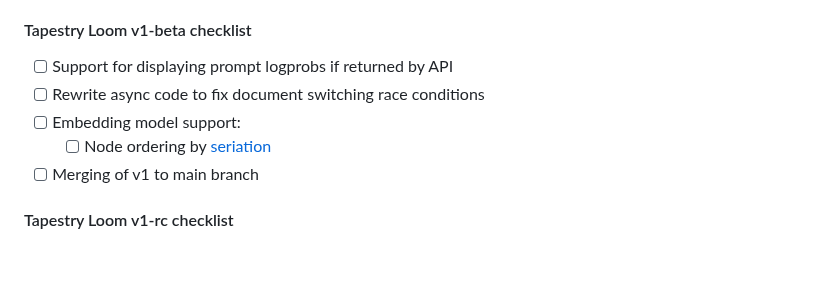
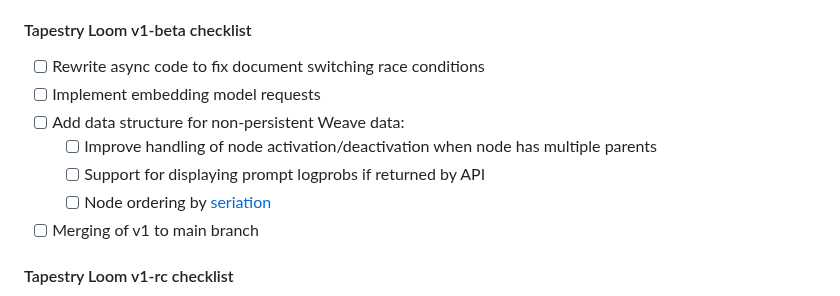
Before and after one commit to transkatgirl/Tapestry-Loom, a Markdown page: README.md, the part around one of its changes. Drawn GitHub-style; blank space fills up the shorter version.

Commit message:
Updated TODOs

```diff
--- a/README.md
+++ b/README.md
@@ -92,9 +92,11 @@ Development may be intermittent, with long periods of inactivity between periods
 
 #### Tapestry Loom v1-beta checklist
 
-- [ ] Support for displaying prompt logprobs if returned by API
 - [ ] Rewrite async code to fix document switching race conditions
-- [ ] Embedding model support:
+- [ ] Implement embedding model requests
+- [ ] Add data structure for non-persistent Weave data:
+	- [ ] Improve handling of node activation/deactivation when node has multiple parents
+	- [ ] Support for displaying prompt logprobs if returned by API
 	- [ ] Node ordering by [seriation](https://www.lesswrong.com/posts/u2ww8yKp9xAB6qzcr/if-you-re-not-sure-how-to-sort-a-list-or-grid-seriate-it)
 - [ ] Merging of v1 to main branch
 
```
Also changed, not shown: other parts of README.md (+1 -1 lines).
